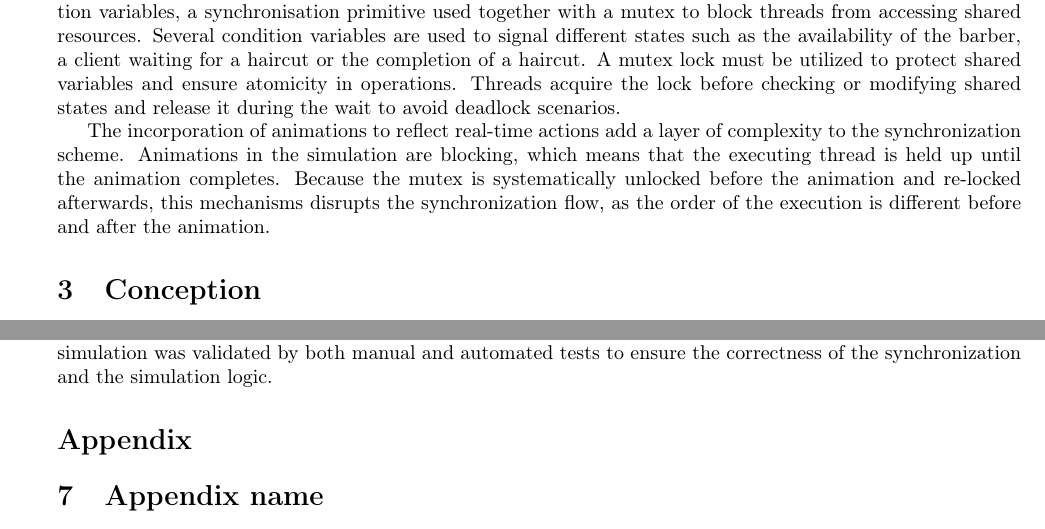
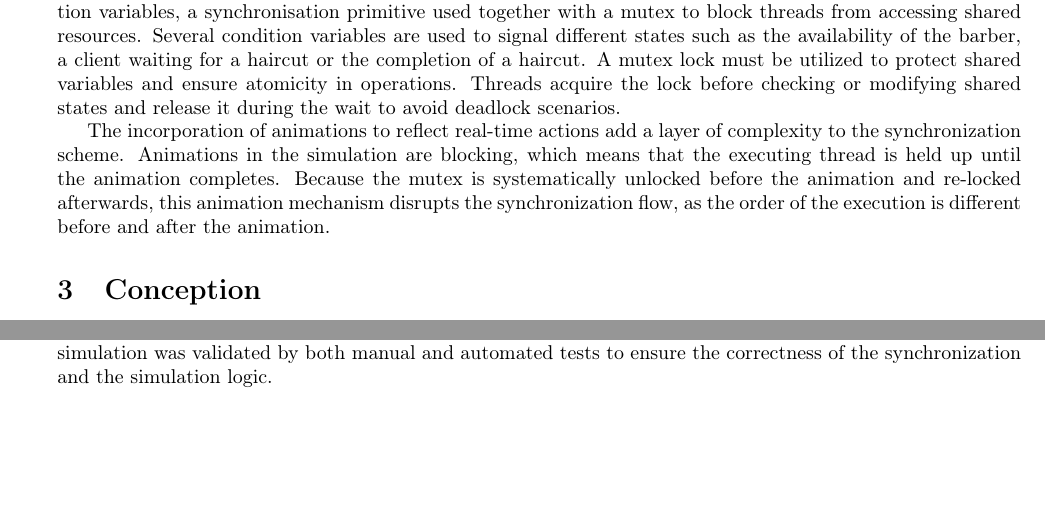
Before and after one commit to DrC0okie/HEIG_PCO_Labo5, a LaTeX document (rapport.tex): two parts of pages 1 and 5 of 5, joined at a grey line, cut so that both start at the same text, the shorter picture padded with empty space. Compiled offline with pdfLaTeX.

Commit message:
feat: final export

```diff
--- a/rapport.tex
+++ b/rapport.tex
@@ -61,8 +64,7 @@
 
     The incorporation of animations to reflect real-time actions add a layer of complexity to the synchronization scheme.
     Animations in the simulation are blocking, which means that the executing thread is held up until the animation completes.
-    Because the mutex is systematically unlocked before the animation and re-locked afterwards, this mechanisms disrupts the synchronization flow, as the order of the execution is different before and after the animation.
-    % TODO: what does the last sentence mean?
+    Because the mutex is systematically unlocked before the animation and re-locked afterwards, this animation mechanism disrupts the synchronization flow, as the order of the execution is different before and after the animation.
 
     \section{Conception}
 
@@ -286,11 +288,7 @@
     This decision also facilitates the entry of another client into the salon.
 
     \section{Conclusion}
-In conclusion, the simulation successfully implemented the Mesa monitor and ticket lock synchronization mechanisms to manage multiple threads accessing shared resources and needing to coordinate their actions.
-The simulation was validated by both manual and automated tests to ensure the correctness of the synchronization and the simulation logic.
-    \section*{Appendix}
-
-    \section{Appendix name}
-
+    In conclusion, the simulation successfully implemented the Mesa monitor and ticket lock synchronization mechanisms to manage multiple threads accessing shared resources and needing to coordinate their actions.
+    The simulation was validated by both manual and automated tests to ensure the correctness of the synchronization and the simulation logic.
 
 \end{document}
```
Also changed, not shown: rapport.pdf, rapport.tex (5 more changed lines).
